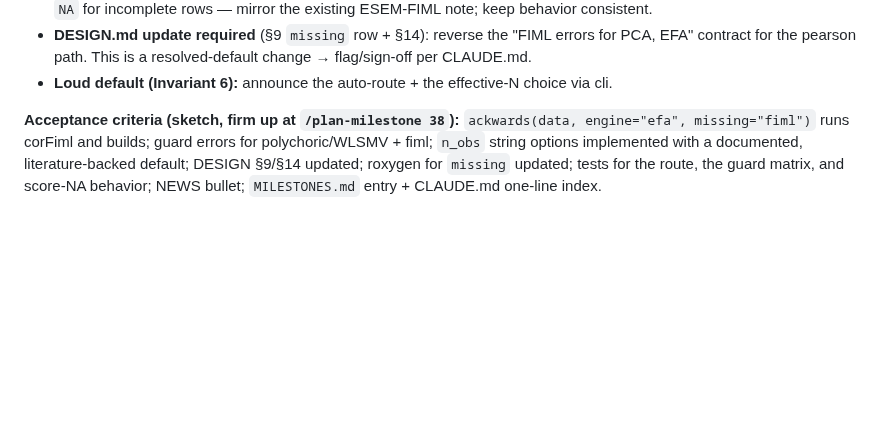
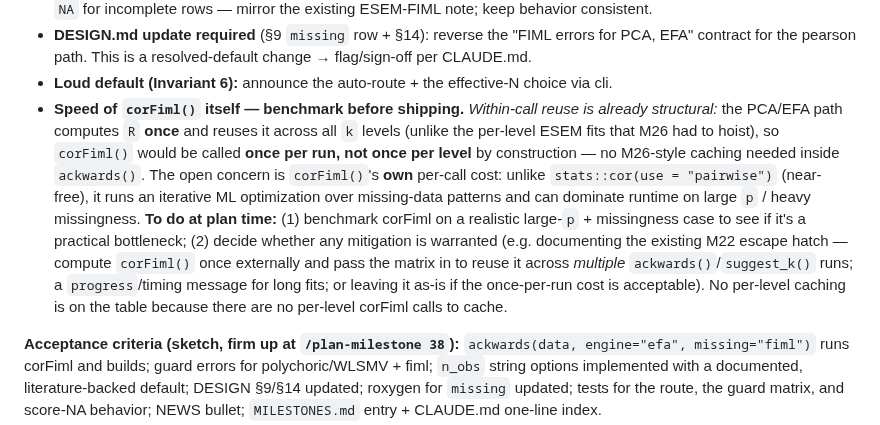
Before and after one commit to jmgirard/ackwards, a Markdown page: ROADMAP.md, the part around the change. Drawn GitHub-style; blank space fills up the shorter version.

Commit message:
M38 roadmap: bank corFiml speed note (once-per-run by construction; benchmark own cost)
Co-Authored-By: Claude Opus 4.8 <noreply@anthropic.com>

```diff
--- a/ROADMAP.md
+++ b/ROADMAP.md
@@ -127,6 +127,18 @@ measurement-level axis (pearson ⇄ polychoric); FIML is an estimation-under-mis
 - **DESIGN.md update required** (§9 `missing` row + §14): reverse the "FIML errors for PCA, EFA"
   contract for the pearson path. This is a resolved-default change → flag/sign-off per CLAUDE.md.
 - **Loud default (Invariant 6):** announce the auto-route + the effective-N choice via cli.
+- **Speed of `corFiml()` itself — benchmark before shipping.** *Within-call reuse is already
+  structural:* the PCA/EFA path computes `R` **once** and reuses it across all `k` levels (unlike the
+  per-level ESEM fits that M26 had to hoist), so `corFiml()` would be called **once per run, not once
+  per level** by construction — no M26-style caching needed inside `ackwards()`. The open concern is
+  `corFiml()`'s **own** per-call cost: unlike `stats::cor(use = "pairwise")` (near-free), it runs an
+  iterative ML optimization over missing-data patterns and can dominate runtime on large `p` / heavy
+  missingness. **To do at plan time:** (1) benchmark corFiml on a realistic large-`p` + missingness
+  case to see if it's a practical bottleneck; (2) decide whether any mitigation is warranted (e.g.
+  documenting the existing M22 escape hatch — compute `corFiml()` once externally and pass the matrix
+  in to reuse it across *multiple* `ackwards()`/`suggest_k()` runs; a `progress`/timing message for
+  long fits; or leaving it as-is if the once-per-run cost is acceptable). No per-level caching is on
+  the table because there are no per-level corFiml calls to cache.
 
 **Acceptance criteria (sketch, firm up at `/plan-milestone 38`):** `ackwards(data, engine="efa",
 missing="fiml")` runs corFiml and builds; guard errors for polychoric/WLSMV + fiml; `n_obs` string
```
